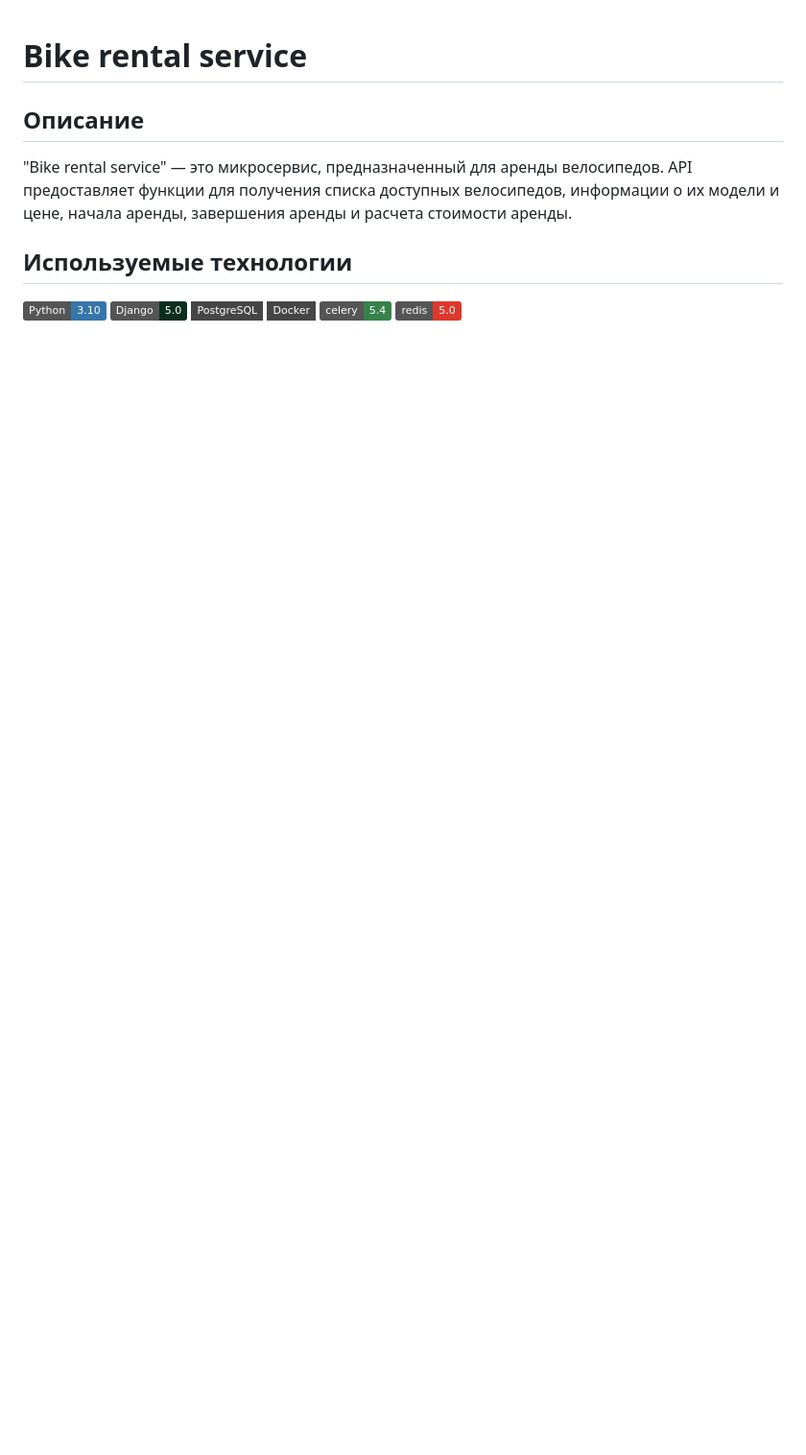
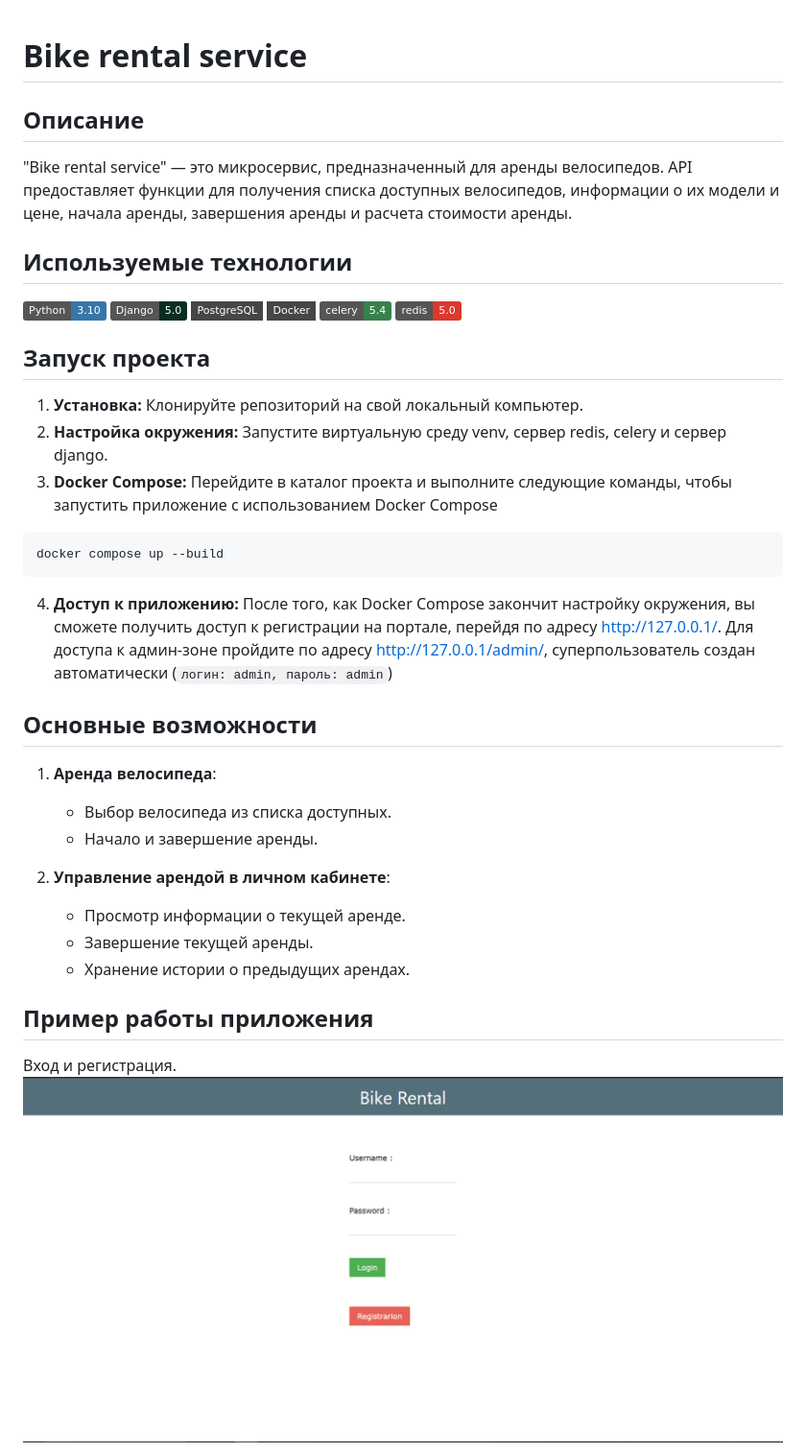
Before and after one commit to ArtemDomnikoff/bike-rental-service, a Markdown page: README.md, the part around the change printed below. Shown: that part at 96% size. Rendered like a GitHub page; pictures changed too: imgs/img.png (added); badges without logos; blank space fills up the shorter version.

````diff
--- a/README.md
+++ b/README.md
@@ -15,3 +15,35 @@
 [![docker](https://img.shields.io/badge/-Docker-464646?style=flat-square&logo=docker)](https://www.docker.com/)
 [![celery](https://img.shields.io/badge/celery-5.4-37814A?logo=celery&logoColor=white)](https://docs.celeryq.dev/en/stable/django/first-steps-with-django.html)
 [![redis](https://img.shields.io/badge/redis-5.0-DC382D?logo=redis&logoColor=white)](https://redis-py.readthedocs.io/en/stable/)
+
+## Запуск проекта
+1. **Установка:** Клонируйте репозиторий на свой локальный компьютер.
+2. **Настройка окружения:** Запустите виртуальную среду venv, сервер redis, celery и сервер django.
+3. **Docker Compose:** Перейдите в каталог проекта и выполните следующие
+   команды, чтобы запустить приложение с использованием Docker Compose
+
+```bash
+docker compose up --build
+```
+
+4. **Доступ к приложению:** После того, как Docker Compose закончит настройку
+   окружения, вы сможете получить доступ к регистрации на портале, перейдя по
+   адресу http://127.0.0.1/.
+   Для доступа к админ-зоне пройдите по адресу http://127.0.0.1/admin/, суперпользователь создан автоматически (`логин: admin, пароль:
+   admin`)
+
+## Основные возможности
+
+1. **Аренда велосипеда**:
+    - Выбор велосипеда из списка доступных.
+    - Начало и завершение аренды.
+
+2. **Управление арендой в личном кабинете**:
+    - Просмотр информации о текущей аренде.
+    - Завершение текущей аренды.
+    - Хранение истории о предыдущих арендах.
+
+## Пример работы приложения
+Вход и регистрация.
+![img.png](imgs/img.png)
+
````
Also changed, not shown: other parts of README.md (+8 -0 lines), imgs/img2.png (added), imgs/img3.png (added), imgs/img_1.png (added).
